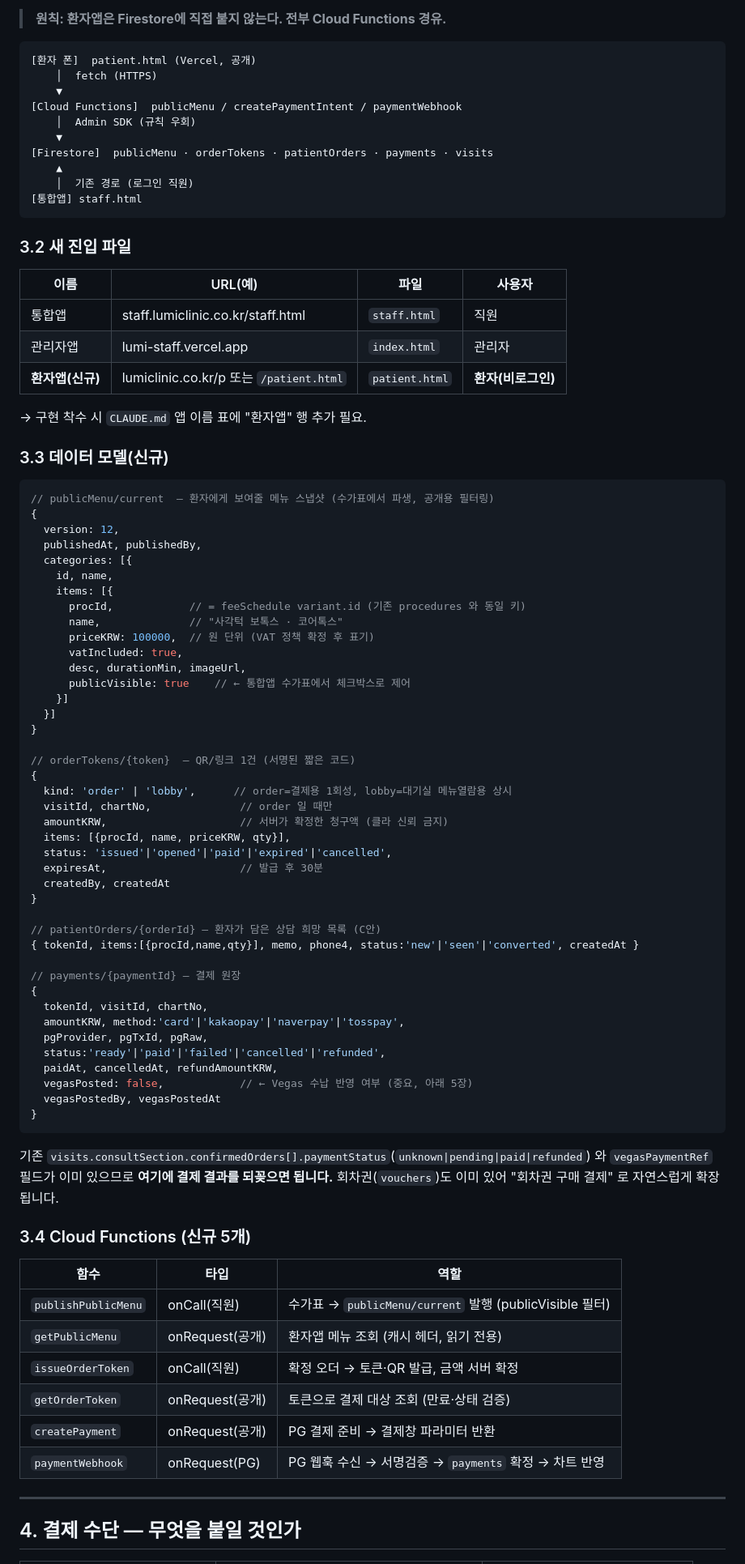
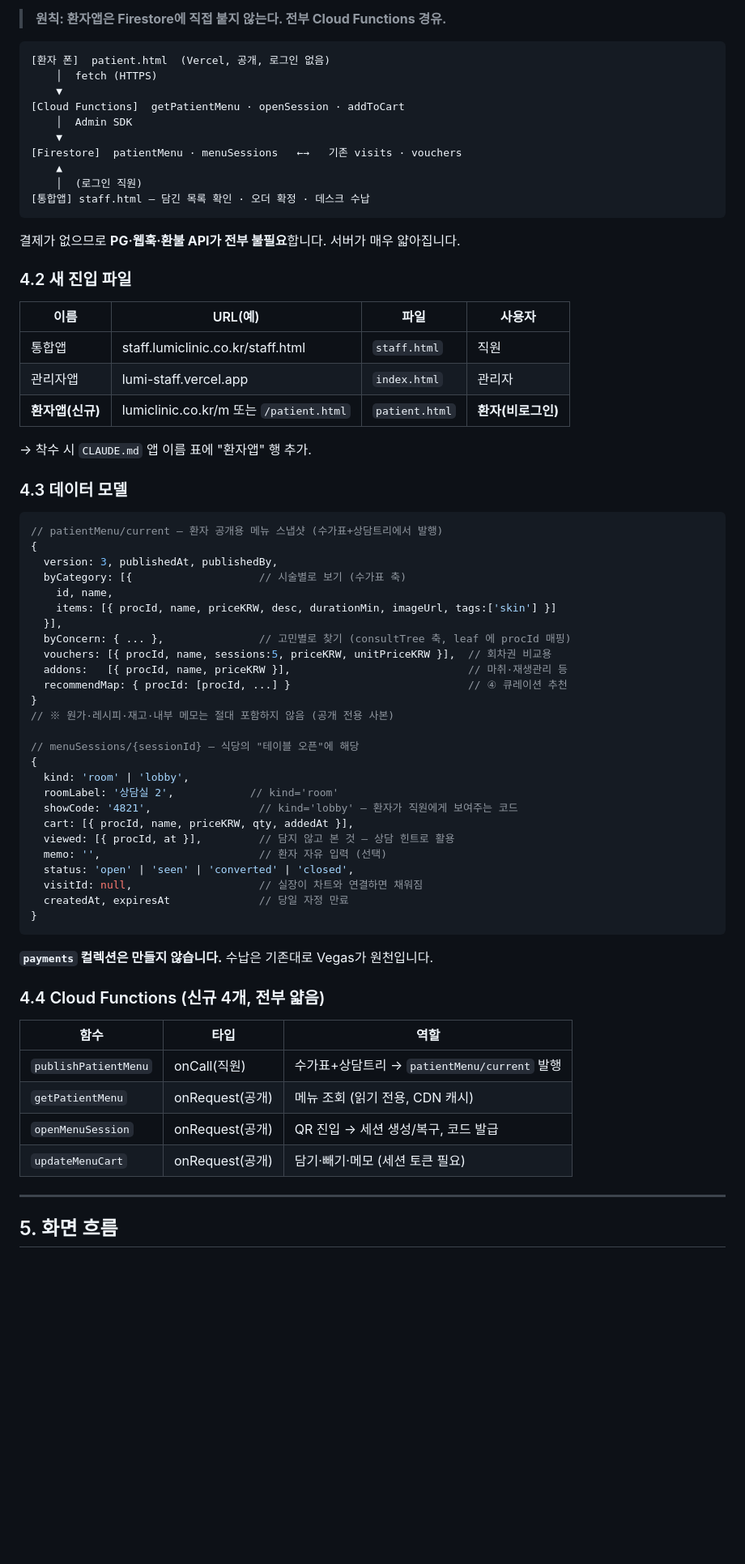
Before and after one commit to demireykh-art/lumi-admin, a Markdown page: docs/patient-app-qr-order.md, the part around one of its changes. Shown at 81% size. Drawn GitHub-style; blank space fills up the shorter version.

````diff
--- a/docs/patient-app-qr-order.md
+++ b/docs/patient-app-qr-order.md
@@ -75,90 +165,73 @@ match /{document=**} { allow read, write: if false; }
 > **원칙: 환자앱은 Firestore에 직접 붙지 않는다. 전부 Cloud Functions 경유.**
 
 ```
-[환자 폰]  patient.html (Vercel, 공개)
+[환자 폰]  patient.html  (Vercel, 공개, 로그인 없음)
     │  fetch (HTTPS)
     ▼
-[Cloud Functions]  publicMenu / createPaymentIntent / paymentWebhook
-    │  Admin SDK (규칙 우회)
+[Cloud Functions]  getPatientMenu · openSession · addToCart
+    │  Admin SDK
     ▼
-[Firestore]  publicMenu · orderTokens · patientOrders · payments · visits
+[Firestore]  patientMenu · menuSessions   ←→   기존 visits · vouchers
     ▲
-    │  기존 경로 (로그인 직원)
-[통합앱] staff.html
+    │  (로그인 직원)
+[통합앱] staff.html — 담긴 목록 확인 · 오더 확정 · 데스크 수납
 ```
 
-### 3.2 새 진입 파일
+결제가 없으므로 **PG·웹훅·환불 API가 전부 불필요**합니다. 서버가 매우 얇아집니다.
+
+### 4.2 새 진입 파일
 
 | 이름 | URL(예) | 파일 | 사용자 |
 | --- | --- | --- | --- |
 | 통합앱 | staff.lumiclinic.co.kr/staff.html | `staff.html` | 직원 |
 | 관리자앱 | lumi-staff.vercel.app | `index.html` | 관리자 |
-| **환자앱(신규)** | lumiclinic.co.kr/p 또는 `/patient.html` | `patient.html` | **환자(비로그인)** |
+| **환자앱(신규)** | lumiclinic.co.kr/m 또는 `/patient.html` | `patient.html` | **환자(비로그인)** |
 
-→ 구현 착수 시 `CLAUDE.md` 앱 이름 표에 "환자앱" 행 추가 필요.
+→ 착수 시 `CLAUDE.md` 앱 이름 표에 "환자앱" 행 추가.
 
-### 3.3 데이터 모델(신규)
+### 4.3 데이터 모델
 
 ```javascript
-// publicMenu/current  — 환자에게 보여줄 메뉴 스냅샷 (수가표에서 파생, 공개용 필터링)
+// patientMenu/current — 환자 공개용 메뉴 스냅샷 (수가표+상담트리에서 발행)
 {
-  version: 12,
-  publishedAt, publishedBy,
-  categories: [{
+  version: 3, publishedAt, publishedBy,
+  byCategory: [{                    // 시술별로 보기 (수가표 축)
     id, name,
-    items: [{
-      procId,            // = feeSchedule variant.id (기존 procedures 와 동일 키)
-      name,              // "사각턱 보톡스 · 코어톡스"
-      priceKRW: 100000,  // 원 단위 (VAT 정책 확정 후 표기)
-      vatIncluded: true,
-      desc, durationMin, imageUrl,
-      publicVisible: true    // ← 통합앱 수가표에서 체크박스로 제어
-    }]
-  }]
+    items: [{ procId, name, priceKRW, desc, durationMin, imageUrl, tags:['skin'] }]
+  }],
+  byConcern: { ... },               // 고민별로 찾기 (consultTree 축, leaf 에 procId 매핑)
+  vouchers: [{ procId, name, sessions:5, priceKRW, unitPriceKRW }],  // 회차권 비교용
+  addons:   [{ procId, name, priceKRW }],                            // 마취·재생관리 등
+  recommendMap: { procId: [procId, ...] }                            // ④ 큐레이션 추천
 }
+// ※ 원가·레시피·재고·내부 메모는 절대 포함하지 않음 (공개 전용 사본)
 
-// orderTokens/{token}  — QR/링크 1건 (서명된 짧은 코드)
+// menuSessions/{sessionId} — 식당의 "테이블 오픈"에 해당
 {
-  kind: 'order' | 'lobby',      // order=결제용 1회성, lobby=대기실 메뉴열람용 상시
-  visitId, chartNo,              // order 일 때만
-  amountKRW,                     // 서버가 확정한 청구액 (클라 신뢰 금지)
-  items: [{procId, name, priceKRW, qty}],
-  status: 'issued'|'opened'|'paid'|'expired'|'cancelled',
-  expiresAt,                     // 발급 후 30분
-  createdBy, createdAt
-}
-
-// patientOrders/{orderId} — 환자가 담은 상담 희망 목록 (C안)
-{ tokenId, items:[{procId,name,qty}], memo, phone4, status:'new'|'seen'|'converted', createdAt }
-
-// payments/{paymentId} — 결제 원장
-{
-  tokenId, visitId, chartNo,
-  amountKRW, method:'card'|'kakaopay'|'naverpay'|'tosspay',
-  pgProvider, pgTxId, pgRaw,
-  status:'ready'|'paid'|'failed'|'cancelled'|'refunded',
-  paidAt, cancelledAt, refundAmountKRW,
-  vegasPosted: false,            // ← Vegas 수납 반영 여부 (중요, 아래 5장)
-  vegasPostedBy, vegasPostedAt
+  kind: 'room' | 'lobby',
+  roomLabel: '상담실 2',            // kind='room'
+  showCode: '4821',                 // kind='lobby' — 환자가 직원에게 보여주는 코드
+  cart: [{ procId, name, priceKRW, qty, addedAt }],
+  viewed: [{ procId, at }],         // 담지 않고 본 것 — 상담 힌트로 활용
+  memo: '',                         // 환자 자유 입력 (선택)
+  status: 'open' | 'seen' | 'converted' | 'closed',
+  visitId: null,                    // 실장이 차트와 연결하면 채워짐
+  createdAt, expiresAt              // 당일 자정 만료
 }
 ```
 
-기존 `visits.consultSection.confirmedOrders[].paymentStatus`(`unknown|pending|paid|refunded`)
-와 `vegasPaymentRef` 필드가 이미 있으므로 **여기에 결제 결과를 되꽂으면 됩니다.**
-회차권(`vouchers`)도 이미 있어 "회차권 구매 결제" 로 자연스럽게 확장됩니다.
+**`payments` 컬렉션은 만들지 않습니다.** 수납은 기존대로 Vegas가 원천입니다.
 
-### 3.4 Cloud Functions (신규 5개)
+### 4.4 Cloud Functions (신규 4개, 전부 얇음)
 
 | 함수 | 타입 | 역할 |
 | --- | --- | --- |
-| `publishPublicMenu` | onCall(직원) | 수가표 → `publicMenu/current` 발행 (publicVisible 필터) |
-| `getPublicMenu` | onRequest(공개) | 환자앱 메뉴 조회 (캐시 헤더, 읽기 전용) |
-| `issueOrderToken` | onCall(직원) | 확정 오더 → 토큰·QR 발급, 금액 서버 확정 |
-| `getOrderToken` | onRequest(공개) | 토큰으로 결제 대상 조회 (만료·상태 검증) |
-| `createPayment` | onRequest(공개) | PG 결제 준비 → 결제창 파라미터 반환 |
-| `paymentWebhook` | onRequest(PG) | PG 웹훅 수신 → 서명검증 → `payments` 확정 → 차트 반영 |
+| `publishPatientMenu` | onCall(직원) | 수가표+상담트리 → `patientMenu/current` 발행 |
+| `getPatientMenu` | onRequest(공개) | 메뉴 조회 (읽기 전용, CDN 캐시) |
+| `openMenuSession` | onRequest(공개) | QR 진입 → 세션 생성/복구, 코드 발급 |
+| `updateMenuCart` | onRequest(공개) | 담기·빼기·메모 (세션 토큰 필요) |
 
 ---
 
-## 4. 결제 수단 — 무엇을 붙일 것인가
+## 5. 화면 흐름
 
````
Also changed, not shown: other parts of docs/patient-app-qr-order.md (+221 -145 lines).
